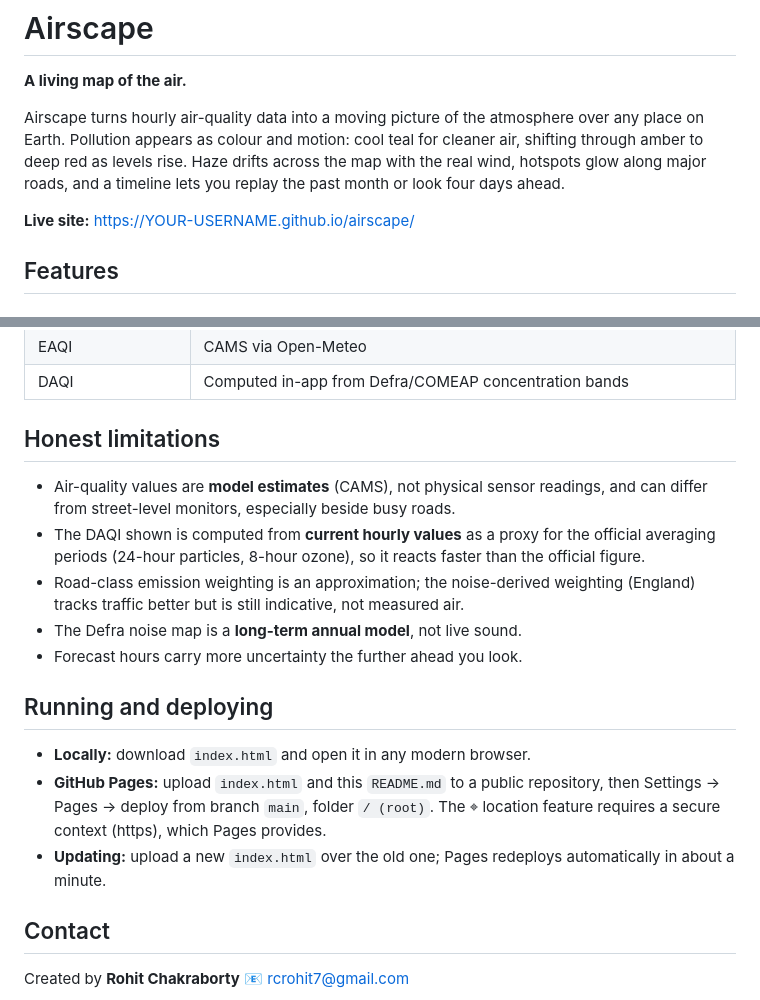
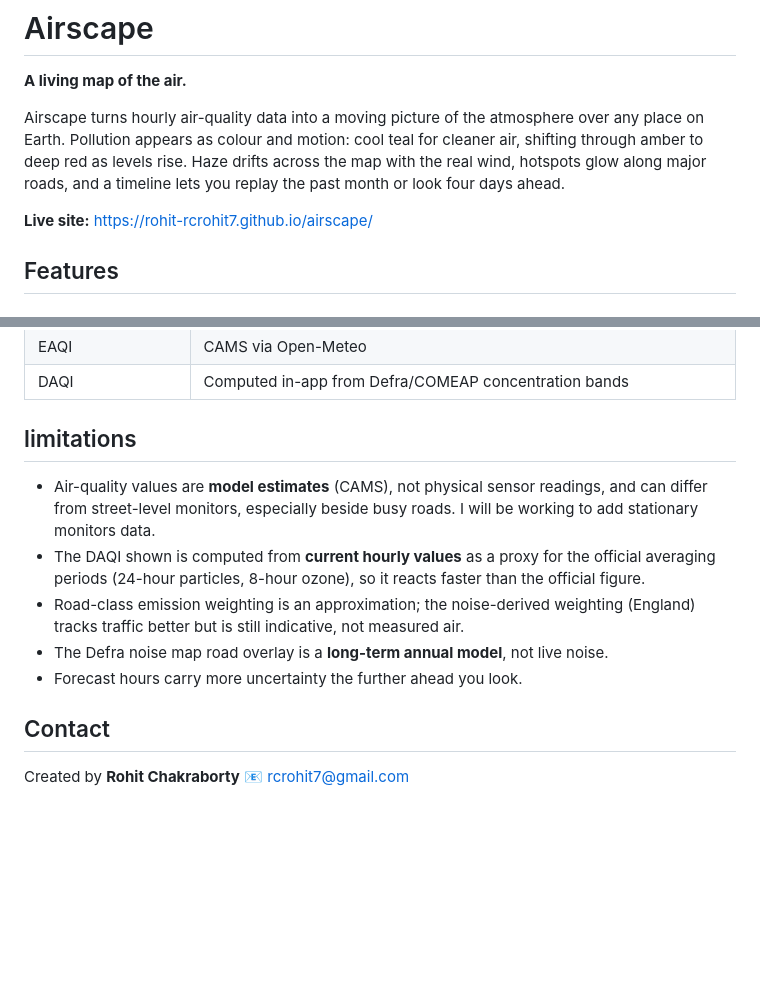
Before and after one commit to rohit-rcrohit7/airscape, a Markdown page: README.md, 2 parts joined by grey strips. Drawn GitHub-style; blank space fills up the shorter version.

```diff
--- a/README.md
+++ b/README.md
@@ -4,7 +4,7 @@
 
 Airscape turns hourly air-quality data into a moving picture of the atmosphere over any place on Earth. Pollution appears as colour and motion: cool teal for cleaner air, shifting through amber to deep red as levels rise. Haze drifts across the map with the real wind, hotspots glow along major roads, and a timeline lets you replay the past month or look four days ahead.
 
-**Live site:** https://YOUR-USERNAME.github.io/airscape/
+**Live site:** https://rohit-rcrohit7.github.io/airscape/
 
 ## Features
 
@@ -54,19 +54,13 @@ Airscape is a single self-contained HTML file — no build step, no backend, no
 | EAQI | CAMS via Open-Meteo |
 | DAQI | Computed in-app from Defra/COMEAP concentration bands |
 
-## Honest limitations
+## limitations
 
-- Air-quality values are **model estimates** (CAMS), not physical sensor readings, and can differ from street-level monitors, especially beside busy roads.
+- Air-quality values are **model estimates** (CAMS), not physical sensor readings, and can differ from street-level monitors, especially beside busy roads. I will be working to add stationary monitors data.
 - The DAQI shown is computed from **current hourly values** as a proxy for the official averaging periods (24-hour particles, 8-hour ozone), so it reacts faster than the official figure.
 - Road-class emission weighting is an approximation; the noise-derived weighting (England) tracks traffic better but is still indicative, not measured air.
-- The Defra noise map is a **long-term annual model**, not live sound.
+- The Defra noise map road overlay is a **long-term annual model**, not live noise.
 - Forecast hours carry more uncertainty the further ahead you look.
-
-## Running and deploying
-
-- **Locally:** download `index.html` and open it in any modern browser.
-- **GitHub Pages:** upload `index.html` and this `README.md` to a public repository, then Settings → Pages → deploy from branch `main`, folder `/ (root)`. The ⌖ location feature requires a secure context (https), which Pages provides.
-- **Updating:** upload a new `index.html` over the old one; Pages redeploys automatically in about a minute.
 
 ## Contact
 
```
